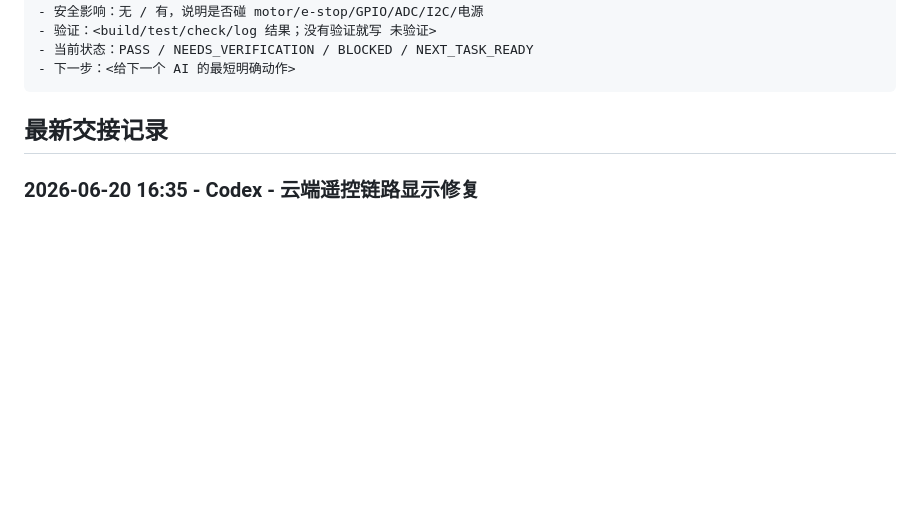
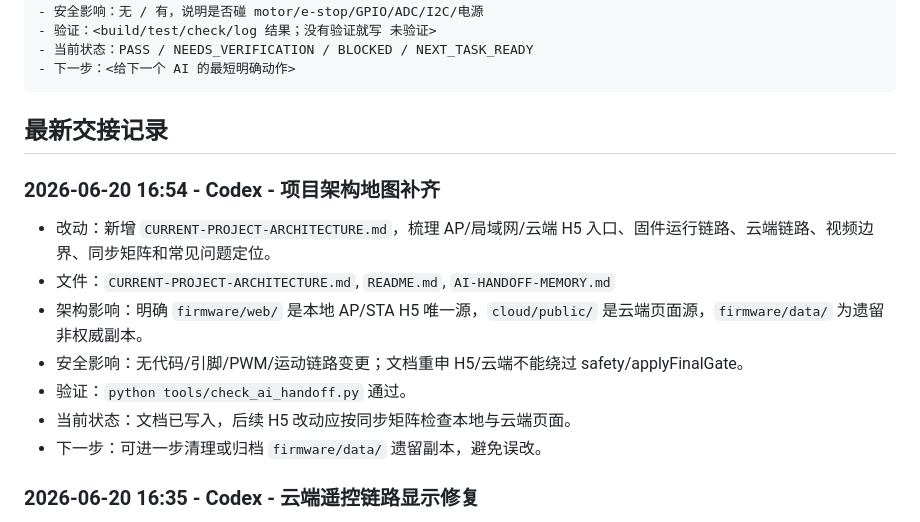
Before and after one commit to boonyu496/follow-the-box, a Markdown page: AI-HANDOFF-MEMORY.md, the part around the change. Drawn GitHub-style; blank space fills up the shorter version.

````diff
--- a/AI-HANDOFF-MEMORY.md
+++ b/AI-HANDOFF-MEMORY.md
@@ -28,6 +28,15 @@
 ```
 
 ## 最新交接记录
+### 2026-06-20 16:54 - Codex - 项目架构地图补齐
+- 改动：新增 `CURRENT-PROJECT-ARCHITECTURE.md`，梳理 AP/局域网/云端 H5 入口、固件运行链路、云端链路、视频边界、同步矩阵和常见问题定位。
+- 文件：`CURRENT-PROJECT-ARCHITECTURE.md`, `README.md`, `AI-HANDOFF-MEMORY.md`
+- 架构影响：明确 `firmware/web/` 是本地 AP/STA H5 唯一源，`cloud/public/` 是云端页面源，`firmware/data/` 为遗留非权威副本。
+- 安全影响：无代码/引脚/PWM/运动链路变更；文档重申 H5/云端不能绕过 safety/applyFinalGate。
+- 验证：`python tools/check_ai_handoff.py` 通过。
+- 当前状态：文档已写入，后续 H5 改动应按同步矩阵检查本地与云端页面。
+- 下一步：可进一步清理或归档 `firmware/data/` 遗留副本，避免误改。
+
 ### 2026-06-20 16:35 - Codex - 云端遥控链路显示修复
 - 改动：云端 H5 状态页新增 DS600 遥控与云端上报卡片，并修正链路状态按 5 秒遥测新鲜度显示；服务器 SSE 事件补 `commandAt` 用于命令下发时间。
 - 文件：`cloud/public/index.html`, `cloud/public/app.js`, `cloud/public/deploy-version.txt`, `cloud/server.js`, `firmware/src/cloud/cloud_client.cpp`, `AI-HANDOFF-MEMORY.md`
````
Also changed, not shown: CURRENT-PROJECT-ARCHITECTURE.md (added, +216 -0 lines), README.md (+1 -0 lines).
